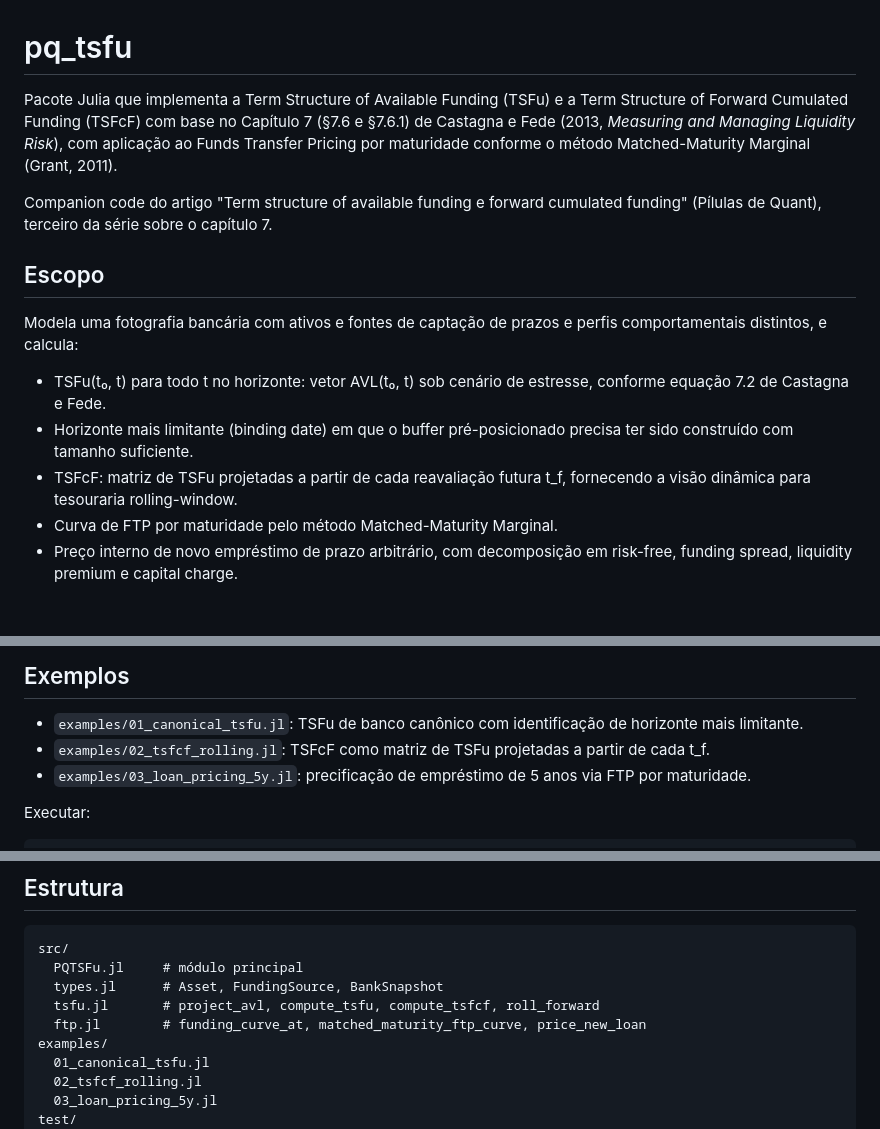
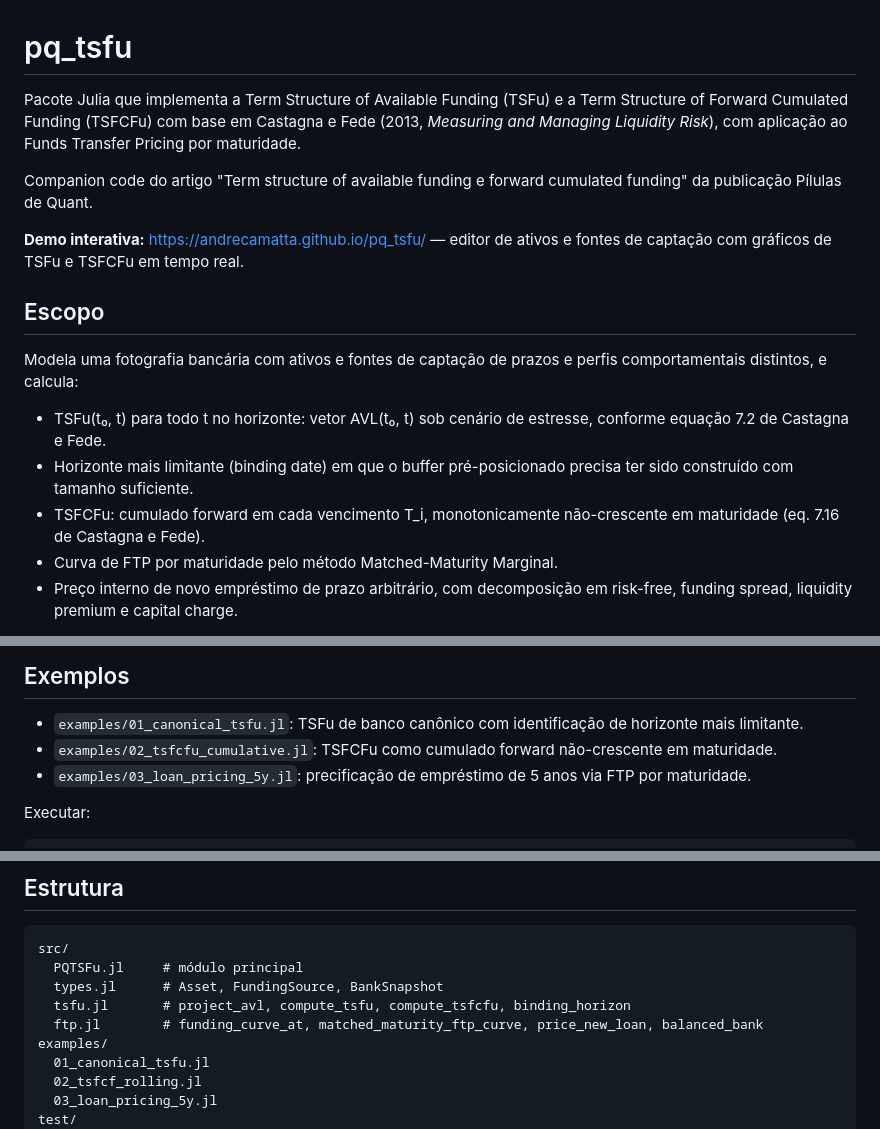
Before and after one commit to andrecamatta/pq_tsfu, a Markdown page: README.md, 3 parts joined by grey strips. Rendered like a GitHub page; blank space fills up the shorter version.

Commit message:
README: documentar TSFCFu cumulado forward e link da demo interativa

```diff
--- a/README.md
+++ b/README.md
@@ -1,14 +1,15 @@
 # pq_tsfu
 
 Pacote Julia que implementa a Term Structure of Available Funding (TSFu)
-e a Term Structure of Forward Cumulated Funding (TSFcF) com base no
-Capítulo 7 (§7.6 e §7.6.1) de Castagna e Fede (2013, *Measuring and
-Managing Liquidity Risk*), com aplicação ao Funds Transfer Pricing por
-maturidade conforme o método Matched-Maturity Marginal (Grant, 2011).
+e a Term Structure of Forward Cumulated Funding (TSFCFu) com base em
+Castagna e Fede (2013, *Measuring and Managing Liquidity Risk*), com
+aplicação ao Funds Transfer Pricing por maturidade.
 
 Companion code do artigo "Term structure of available funding e forward
-cumulated funding" (Pílulas de Quant), terceiro da série sobre o
-capítulo 7.
+cumulated funding" da publicação Pílulas de Quant.
+
+**Demo interativa:** <https://andrecamatta.github.io/pq_tsfu/> — editor de
+ativos e fontes de captação com gráficos de TSFu e TSFCFu em tempo real.
 
 ## Escopo
 
@@ -19,8 +20,8 @@ e perfis comportamentais distintos, e calcula:
   estresse, conforme equação 7.2 de Castagna e Fede.
 - Horizonte mais limitante (binding date) em que o buffer pré-posicionado
   precisa ter sido construído com tamanho suficiente.
-- TSFcF: matriz de TSFu projetadas a partir de cada reavaliação futura
-  t_f, fornecendo a visão dinâmica para tesouraria rolling-window.
+- TSFCFu: cumulado forward em cada vencimento T_i, monotonicamente
+  não-crescente em maturidade (eq. 7.16 de Castagna e Fede).
 - Curva de FTP por maturidade pelo método Matched-Maturity Marginal.
 - Preço interno de novo empréstimo de prazo arbitrário, com
   decomposição em risk-free, funding spread, liquidity premium e
@@ -56,7 +57,7 @@ result = price_new_loan(bank_br, 50.0, 5; capital_charge = 0.005)
 ## Exemplos
 
 - `examples/01_canonical_tsfu.jl`: TSFu de banco canônico com identificação de horizonte mais limitante.
-- `examples/02_tsfcf_rolling.jl`: TSFcF como matriz de TSFu projetadas a partir de cada t_f.
+- `examples/02_tsfcfu_cumulative.jl`: TSFCFu como cumulado forward não-crescente em maturidade.
 - `examples/03_loan_pricing_5y.jl`: precificação de empréstimo de 5 anos via FTP por maturidade.
 
 Executar:
@@ -81,8 +82,8 @@ diagonal coincidente com TSFu, FTP crescente em prazo, pricing de empréstimo.
 src/
   PQTSFu.jl     # módulo principal
   types.jl      # Asset, FundingSource, BankSnapshot
-  tsfu.jl       # project_avl, compute_tsfu, compute_tsfcf, roll_forward
-  ftp.jl        # funding_curve_at, matched_maturity_ftp_curve, price_new_loan
+  tsfu.jl       # project_avl, compute_tsfu, compute_tsfcfu, binding_horizon
+  ftp.jl        # funding_curve_at, matched_maturity_ftp_curve, price_new_loan, balanced_bank
 examples/
   01_canonical_tsfu.jl
   02_tsfcf_rolling.jl
```
